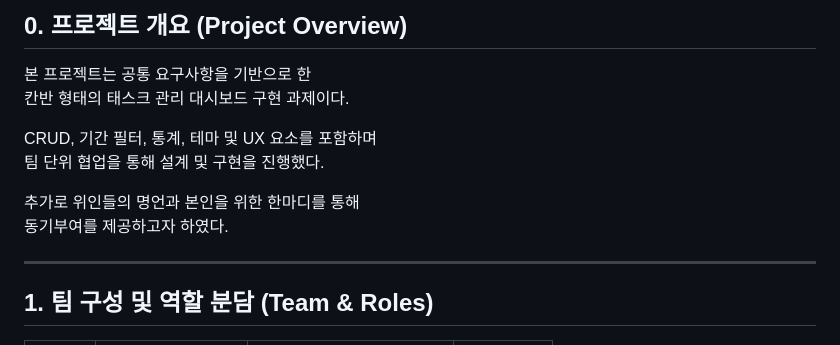
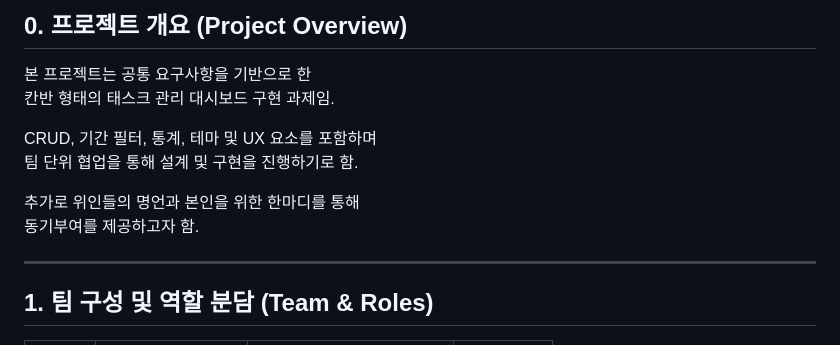
Before and after one commit to jumin0621/flowdash, a Markdown page: README.md, the part around the change. Drawn GitHub-style.

Commit message:
fix: 리드미 내용 3차 수정

```diff
--- a/README.md
+++ b/README.md
@@ -10,13 +10,13 @@
 ## 0. 프로젝트 개요 (Project Overview)
 
 본 프로젝트는 공통 요구사항을 기반으로 한
-칸반 형태의 태스크 관리 대시보드 구현 과제이다.
+칸반 형태의 태스크 관리 대시보드 구현 과제임.
 
 CRUD, 기간 필터, 통계, 테마 및 UX 요소를 포함하며
-팀 단위 협업을 통해 설계 및 구현을 진행했다.
+팀 단위 협업을 통해 설계 및 구현을 진행하기로 함.
 
 추가로 위인들의 명언과 본인을 위한 한마디를 통해
-동기부여를 제공하고자 하였다.
+동기부여를 제공하고자 함.
 
 ---
 
```
